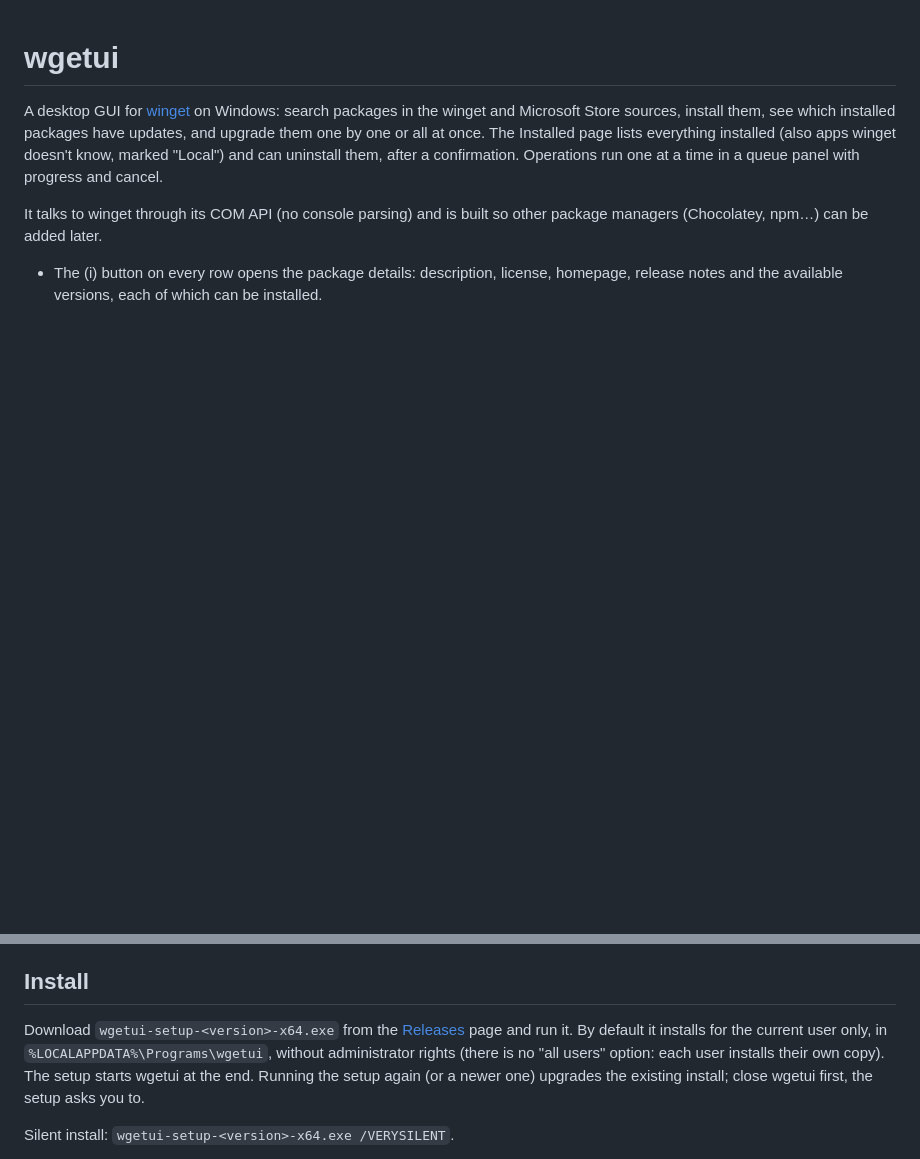
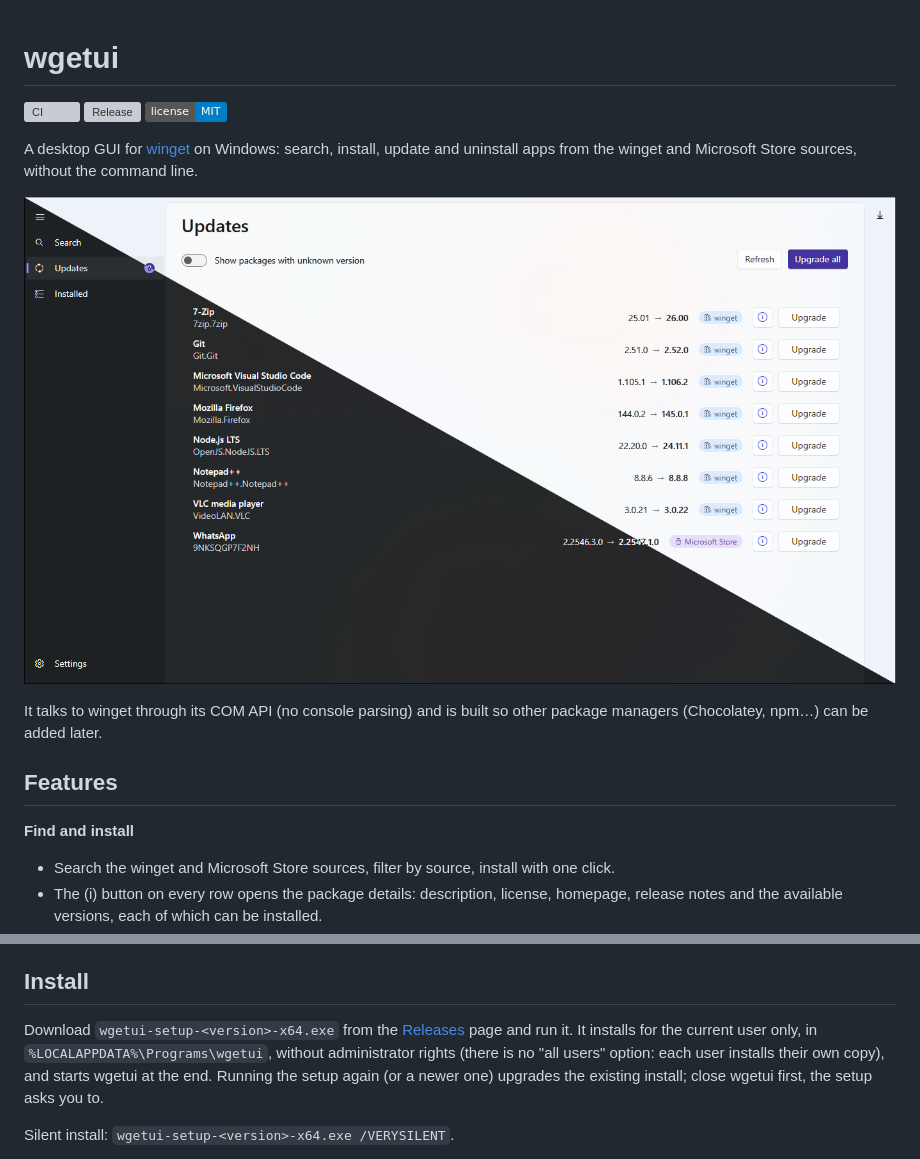
Before and after one commit to jacopofilonzi/wgetui, a Markdown page: README.md, 2 parts joined by grey strips. Rendered like a GitHub page; pictures changed too: docs/screenshots/updates.png (added); badges without logos; blank space fills up the shorter version; grey boxes are pictures that could not be loaded.

```diff
--- a/README.md
+++ b/README.md
@@ -1,13 +1,21 @@
 # wgetui
 
-A desktop GUI for [winget](https://learn.microsoft.com/windows/package-manager/) on Windows: search packages in
-the winget and Microsoft Store sources, install them, see which installed packages have updates, and upgrade
-them one by one or all at once. The Installed page lists everything installed (also apps winget doesn't know,
-marked "Local") and can uninstall them, after a confirmation. Operations run one at a time in a queue panel
-with progress and cancel.
+[![CI](https://github.com/jacopofilonzi/wgetui/actions/workflows/ci.yml/badge.svg)](https://github.com/jacopofilonzi/wgetui/actions/workflows/ci.yml)
+[![Release](https://img.shields.io/github/v/release/jacopofilonzi/wgetui?include_prereleases&sort=semver)](https://github.com/jacopofilonzi/wgetui/releases)
+[![License: MIT](https://img.shields.io/badge/license-MIT-blue.svg)](LICENSE)
+
+A desktop GUI for [winget](https://learn.microsoft.com/windows/package-manager/) on Windows: search, install,
+update and uninstall apps from the winget and Microsoft Store sources, without the command line.
+
+![Updates page](docs/screenshots/updates.png)
 
 It talks to winget through its COM API (no console parsing) and is built so other package managers
 (Chocolatey, npm…) can be added later.
 
+## Features
+
+**Find and install**
+
+- Search the winget and Microsoft Store sources, filter by source, install with one click.
 - The (i) button on every row opens the package details: description, license, homepage, release notes and the
   available versions, each of which can be installed.
@@ -36,10 +61,10 @@ It talks to winget through its COM API (no console parsing) and is built so othe
 ## Install
 
 Download `wgetui-setup-<version>-x64.exe` from the [Releases](https://github.com/jacopofilonzi/wgetui/releases)
-page and run it. By default it installs for the current user only, in `%LOCALAPPDATA%\Programs\wgetui`, without
-administrator rights (there is no "all users" option: each user installs their own copy). The setup starts wgetui at
-the end. Running the setup
-again (or a newer one) upgrades the existing install; close wgetui first, the setup asks you to.
+page and run it. It installs for the current user only, in `%LOCALAPPDATA%\Programs\wgetui`, without
+administrator rights (there is no "all users" option: each user installs their own copy), and starts wgetui at
+the end. Running the setup again (or a newer one) upgrades the existing install; close wgetui first, the setup
+asks you to.
 
 Silent install: `wgetui-setup-<version>-x64.exe /VERYSILENT`.
 
```
Also changed, not shown: other parts of README.md (+29 -12 lines), STRUCTURE.md (+1 -0 lines), docs/screenshots/details.png (added), docs/screenshots/search.png (added).
